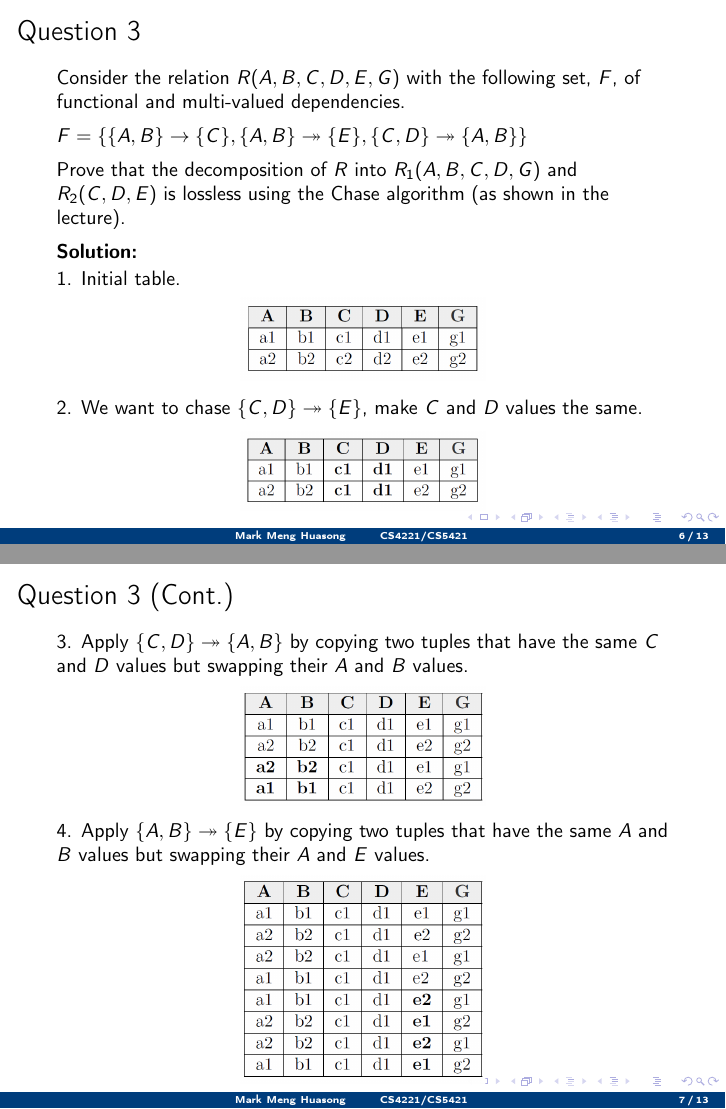
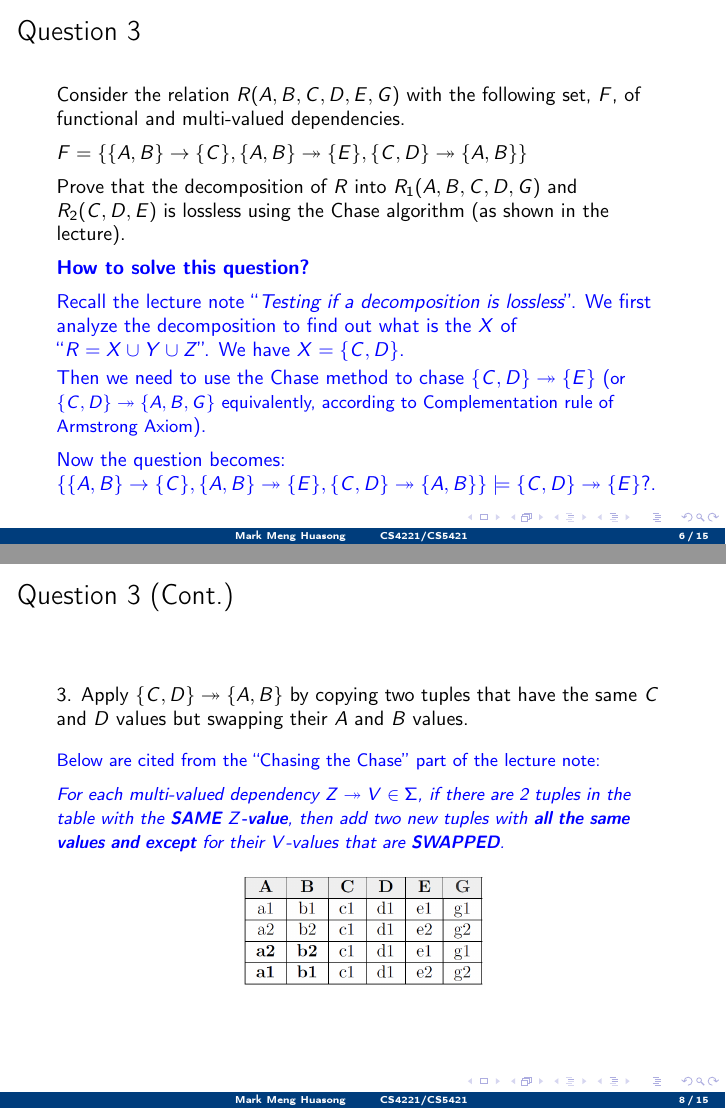
Before and after one commit to mark-h-meng/BT5110-tutorials, LaTeX slides (src/slides.tex, which reads src/4221-t5/t5.tex): pages 6 and 7 of 13 before the commit and pages 6 and 8 of 15 after it, joined at a grey line. Compiled offline with pdfLaTeX.

Commit message:
Update t5

```diff
--- a/src/4221-t5/t5.tex
+++ b/src/4221-t5/t5.tex
@@ -82,6 +83,16 @@ $F=\{\{A,B\}\rightarrow\{C\}, \{A,B\}\twoheadrightarrow\{E\},\{C,D\}\twoheadrigh
 
 Prove that the decomposition of $R$ into $R_1(A,B,C,D,G)$ and $R_2(C,D,E)$ is lossless using the Chase algorithm (as shown in the lecture).\\ \vspace{5pt}
 
+\textbf{\textcolor{blue}{How to solve this question?}}\\\vspace{5pt}
+\textcolor{blue}{Recall the lecture note ``\emph{Testing if a decomposition is lossless}''.
+We first analyze the decomposition to find out what is the $X$ of ``$R=X\cup Y\cup Z$''. We have $X=\{C,D\}$.\\\vspace{2pt}
+Then we need to use the Chase method to chase $\{C,D\}\twoheadrightarrow\{E\}$ ({\small or $\{C,D\}\twoheadrightarrow\{A,B,G\}$ equivalently, according to Complementation rule of Armstrong Axiom}).}\\\vspace{5pt}
+
+\textcolor{blue}{Now the question becomes:\\
+$\{\{A,B\}\rightarrow\{C\}, \{A,B\}\twoheadrightarrow\{E\},\{C,D\}\twoheadrightarrow\{A,B\}\} \models \{C,D\}\twoheadrightarrow\{E\}$?.}
+\end{frame}
+
+\begin{frame}[fragile]{Question 3 (Cont.)}
 \textbf{Solution:}\\ \vspace{2pt}
 1. Initial table.\\
 \begin{figure}
@@ -96,11 +107,19 @@ Prove that the decomposition of $R$ into $R_1(A,B,C,D,G)$ and $R_2(C,D,E)$ is lo
 \end{frame}
 
 \begin{frame}[fragile]{Question 3 (Cont.)}
-3. Apply $\{C,D\} \twoheadrightarrow \{A,B\}$ by copying two tuples that have the same $C$ and $D$ values but swapping their $A$ and $B$ values.\\
+3. Apply $\{C,D\} \twoheadrightarrow \{A,B\}$ by copying two tuples that have the same $C$ and $D$ values but swapping their $A$ and $B$ values.\\\vspace{10pt}
+
+\textcolor{blue}{{\small Below are cited from the ``Chasing the Chase'' part of the lecture note:\\\vspace{5pt}
+\textit{For each multi-valued dependency $Z\twoheadrightarrow V\in\Sigma$, if there are 2 tuples in the table with the \textbf{SAME $Z$-value}, then add two new tuples with \textbf{all the same values and except} for their $V$-values that are \textbf{SWAPPED}.}}}
+
 \begin{figure}
 	\includegraphics[width=0.4\textwidth, trim=0 0 0 0, clip]{4221-t5/images/3-3.png}
 \end{figure}
 
+\end{frame}
+
+
+\begin{frame}[fragile]{Question 3 (Cont.)}
 4. Apply $\{A,B\} \twoheadrightarrow \{E\}$ by copying two tuples that have the same $A$ and $B$ values but swapping their $A$ and $E$ values.\\
 \begin{figure}
 	\includegraphics[width=0.4\textwidth, trim=0 0 0 0, clip]{4221-t5/images/3-4.png}
```
Also changed, not shown: src/4221-t5/t5.tex (10 more changed lines).
